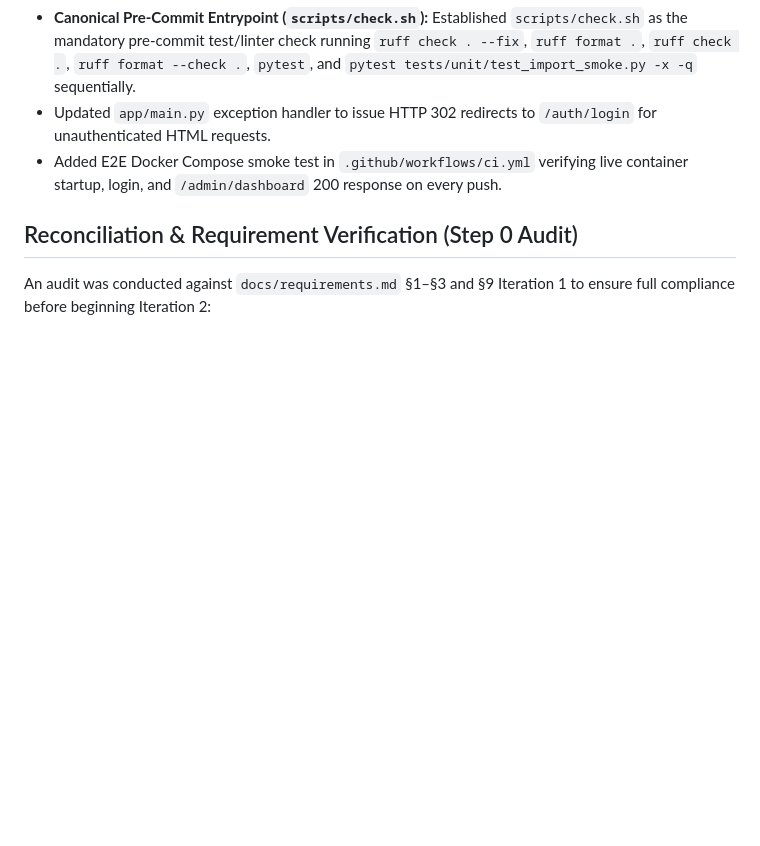
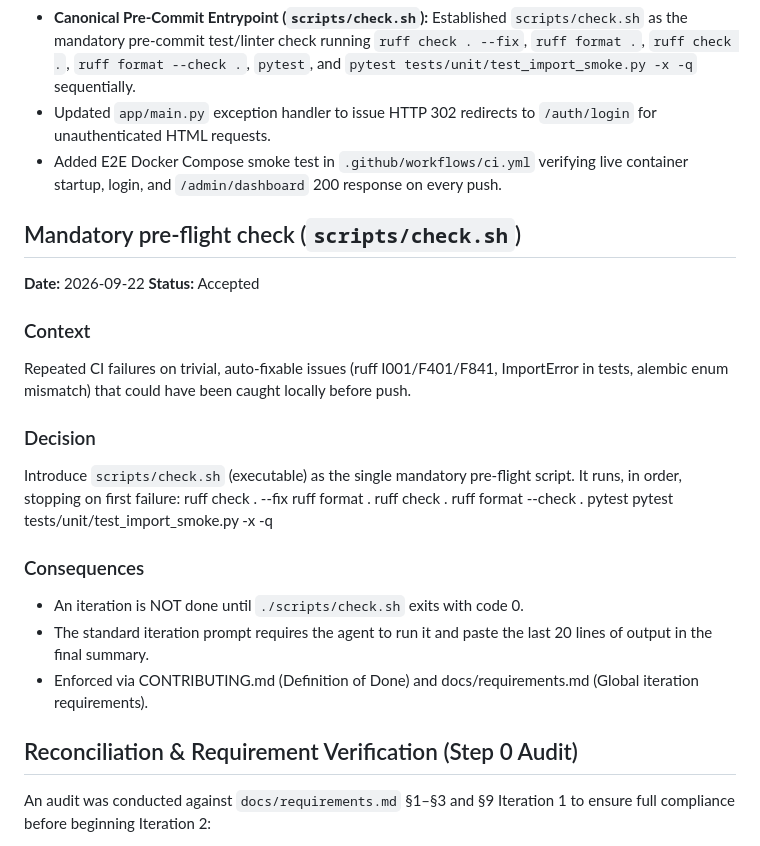
Before and after one commit to fondegluker/MainTen, a Markdown page: docs/decisions.md, the part around the change. GitHub-like rendering; blank space fills up the shorter version.

```diff
--- a/docs/decisions.md
+++ b/docs/decisions.md
@@ -66,6 +66,27 @@
 - **Canonical Pre-Commit Entrypoint (`scripts/check.sh`):** Established `scripts/check.sh` as the mandatory pre-commit test/linter check running `ruff check . --fix`, `ruff format .`, `ruff check .`, `ruff format --check .`, `pytest`, and `pytest tests/unit/test_import_smoke.py -x -q` sequentially.
 - Updated `app/main.py` exception handler to issue HTTP 302 redirects to `/auth/login` for unauthenticated HTML requests.
 - Added E2E Docker Compose smoke test in `.github/workflows/ci.yml` verifying live container startup, login, and `/admin/dashboard` 200 response on every push.
+
+## Mandatory pre-flight check (`scripts/check.sh`)
+**Date:** 2026-09-22
+**Status:** Accepted
+
+### Context
+Repeated CI failures on trivial, auto-fixable issues (ruff I001/F401/F841, ImportError in tests, alembic enum mismatch) that could have been caught locally before push.
+
+### Decision
+Introduce `scripts/check.sh` (executable) as the single mandatory pre-flight script. It runs, in order, stopping on first failure:
+    ruff check . --fix
+    ruff format .
+    ruff check .
+    ruff format --check .
+    pytest
+    pytest tests/unit/test_import_smoke.py -x -q
+
+### Consequences
+- An iteration is NOT done until `./scripts/check.sh` exits with code 0.
+- The standard iteration prompt requires the agent to run it and paste the last 20 lines of output in the final summary.
+- Enforced via CONTRIBUTING.md (Definition of Done) and docs/requirements.md (Global iteration requirements).
 
 ## Reconciliation & Requirement Verification (Step 0 Audit)
 
```
Also changed, not shown: CONTRIBUTING.md (+7 -1 lines), docs/requirements.md (+5 -0 lines).
